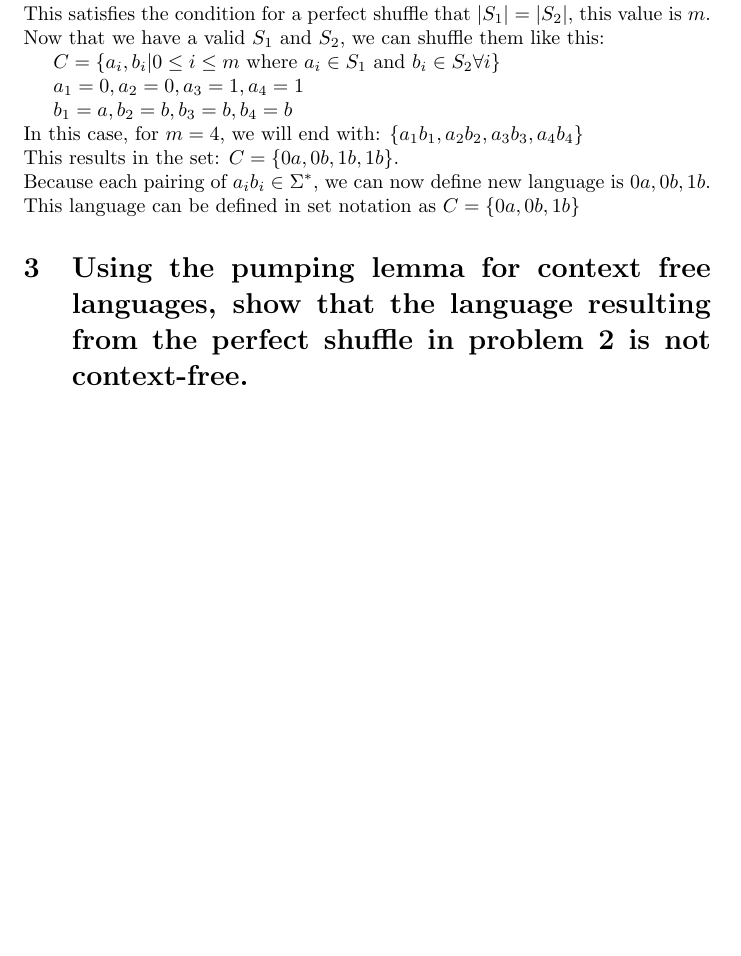
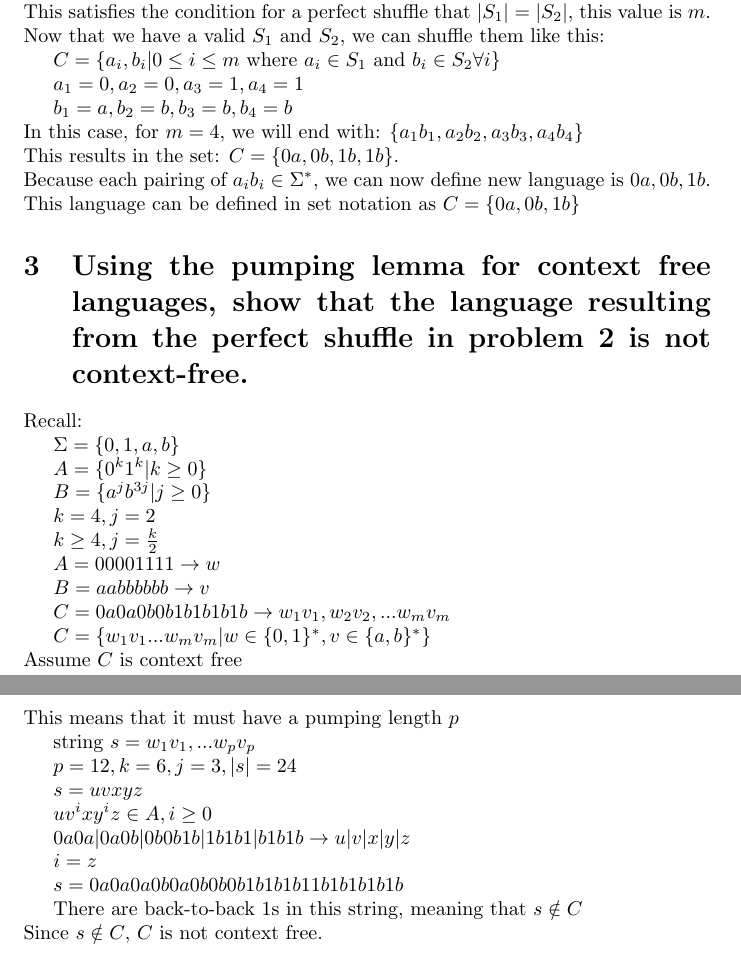
Before and after one commit to Ben10164/CPSC-351, a LaTeX document (Projects/Project8.tex): part of page 2 of 2 before the commit and two parts of pages 2 and 3 of 3 after it, the two joined at a grey line, cut so that both start at the same text, the shorter picture padded with empty space. Compiled offline with pdfLaTeX.

Commit message:
Added project 8 q3

```diff
--- a/Projects/Project8.tex
+++ b/Projects/Project8.tex
@@ -59,4 +59,46 @@ This language can be defined in set notation as $C = \{0a, 0b, 1b\}$
 
 \section{Using the pumping lemma for context free languages, show that the language resulting from the perfect shuffle in problem 2 is not context-free.}
 
+Recall:
+
+$\Sigma = \{0, 1, a, b\}$
+
+$A = \{0^k 1^k | k \ge 0\}$
+
+$B = \{a^j b^{3j} | j \ge 0\}$
+
+$k = 4, j = 2$
+
+$k \ge 4, j = \frac{k}{2}$
+
+$A = 00001111 \rightarrow w$
+
+$B = aabbbbbb \rightarrow v$
+
+$C = 0a0a0b0b1b1b1b1b \rightarrow w_1 v_1, w_2 v_2, ... w_m v_m$
+
+$C = \{w_1 v_1 ... w_m v_m | w \in \{0, 1\}^*, v \in \{a, b\}^*\}$
+\\
+Assume $C$ is context free
+\\
+This means that it must have a pumping length $p$
+
+string $s = w_1 v_1, ... w_p v_p$
+
+$p = 12, k = 6, j = 3, |s| = 24$
+
+$s = uvxyz$
+
+$u v^i x y^i z \in A, i \ge 0$
+
+$0a0a | 0a0b | 0b0b1b | 1b1b1 | b1b1b \rightarrow u | v | x | y | z$
+
+$i = z$
+
+$s = 0a0a0a0b0a0b0b0b1b1b1b11b1b1b1b1b$
+
+There are back-to-back $1$s in this string, meaning that $s \notin C$
+\\
+Since $s \notin C$, $C$ is not context free.
+
 \end{document}
```
Also changed, not shown: Projects/Tex-Out/Project8.pdf.
